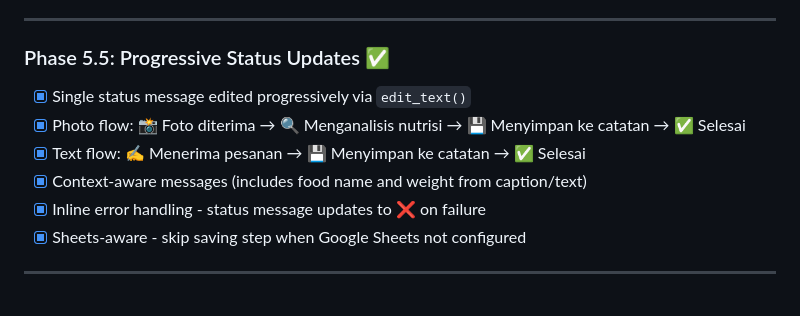
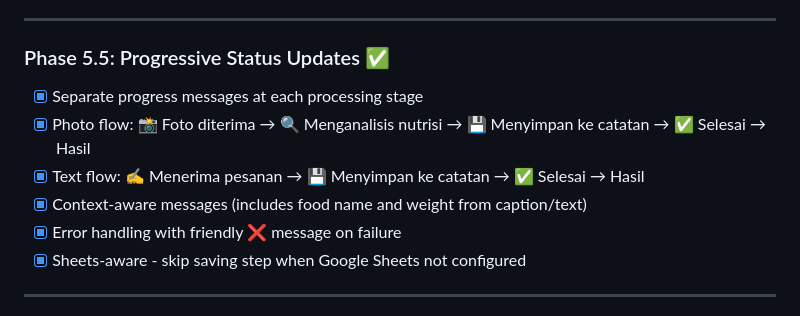
Before and after one commit to ihsansatriawan/foodtracker, a Markdown page: ROADMAP.md, the part around the change. Drawn GitHub-style.

```diff
--- a/ROADMAP.md
+++ b/ROADMAP.md
@@ -94,11 +94,11 @@ Development roadmap for the Food Tracker Telegram bot.
 ---
 
 ### Phase 5.5: Progressive Status Updates ✅
-- [x] Single status message edited progressively via `edit_text()`
-- [x] Photo flow: 📸 Foto diterima → 🔍 Menganalisis nutrisi → 💾 Menyimpan ke catatan → ✅ Selesai
-- [x] Text flow: ✍️ Menerima pesanan → 💾 Menyimpan ke catatan → ✅ Selesai
+- [x] Separate progress messages at each processing stage
+- [x] Photo flow: 📸 Foto diterima → 🔍 Menganalisis nutrisi → 💾 Menyimpan ke catatan → ✅ Selesai → Hasil
+- [x] Text flow: ✍️ Menerima pesanan → 💾 Menyimpan ke catatan → ✅ Selesai → Hasil
 - [x] Context-aware messages (includes food name and weight from caption/text)
-- [x] Inline error handling - status message updates to ❌ on failure
+- [x] Error handling with friendly ❌ message on failure
 - [x] Sheets-aware - skip saving step when Google Sheets not configured
 
 ---
```
Also changed, not shown: CLAUDE.md (+2 -2 lines), README.md (+2 -2 lines).
